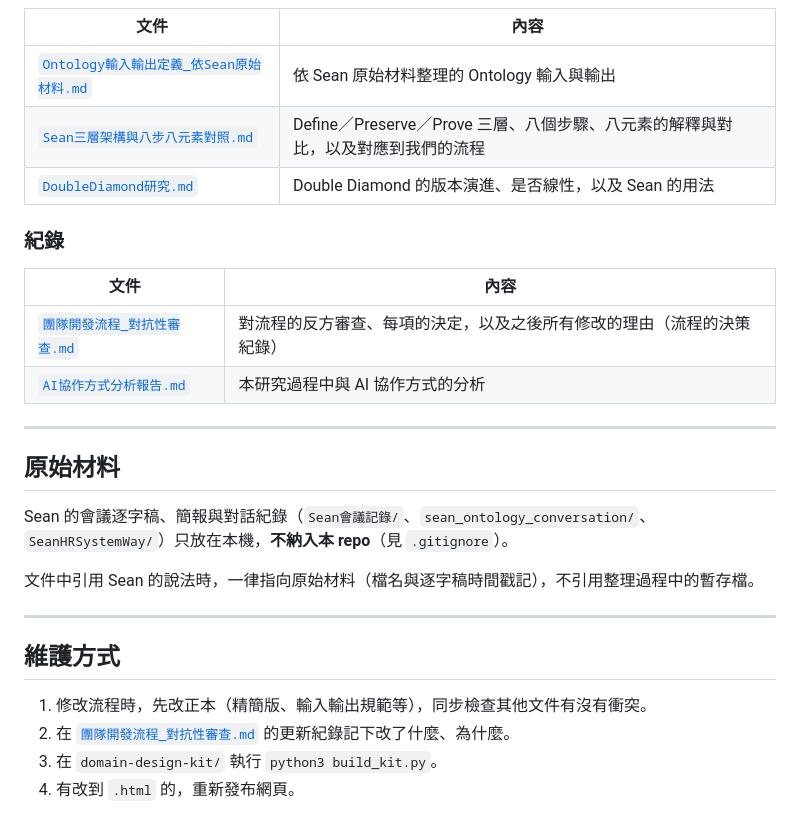
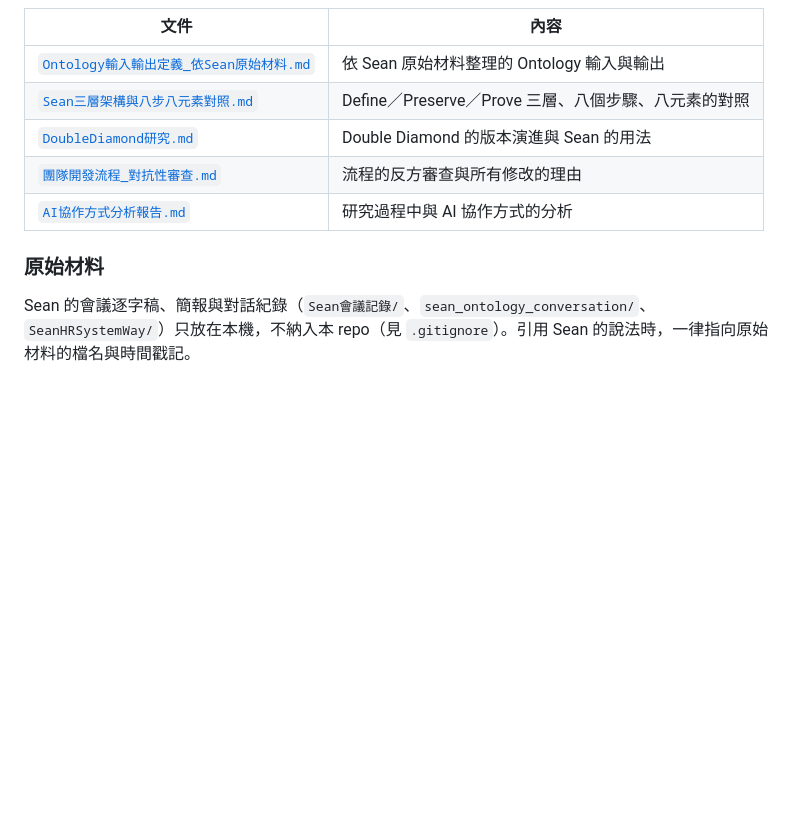
Before and after one commit to JiHungLin/OntologyDesignResearch, a Markdown page: README.md, the part around one of its changes. GitHub-like rendering; blank space fills up the shorter version.

```diff
--- a/README.md
+++ b/README.md
@@ -52,29 +73,11 @@
 | 文件 | 內容 |
 |---|---|
 | [`Ontology輸入輸出定義_依Sean原始材料.md`](Ontology輸入輸出定義_依Sean原始材料.md) | 依 Sean 原始材料整理的 Ontology 輸入與輸出 |
-| [`Sean三層架構與八步八元素對照.md`](Sean三層架構與八步八元素對照.md) | Define／Preserve／Prove 三層、八個步驟、八元素的解釋與對比，以及對應到我們的流程 |
-| [`DoubleDiamond研究.md`](DoubleDiamond研究.md) | Double Diamond 的版本演進、是否線性，以及 Sean 的用法 |
+| [`Sean三層架構與八步八元素對照.md`](Sean三層架構與八步八元素對照.md) | Define／Preserve／Prove 三層、八個步驟、八元素的對照 |
+| [`DoubleDiamond研究.md`](DoubleDiamond研究.md) | Double Diamond 的版本演進與 Sean 的用法 |
+| [`團隊開發流程_對抗性審查.md`](團隊開發流程_對抗性審查.md) | 流程的反方審查與所有修改的理由 |
+| [`AI協作方式分析報告.md`](AI協作方式分析報告.md) | 研究過程中與 AI 協作方式的分析 |
 
-### 紀錄
+### 原始材料
 
-| 文件 | 內容 |
-|---|---|
-| [`團隊開發流程_對抗性審查.md`](團隊開發流程_對抗性審查.md) | 對流程的反方審查、每項的決定，以及之後所有修改的理由（流程的決策紀錄） |
-| [`AI協作方式分析報告.md`](AI協作方式分析報告.md) | 本研究過程中與 AI 協作方式的分析 |
-
----
-
-## 原始材料
-
-Sean 的會議逐字稿、簡報與對話紀錄（`Sean會議記錄/`、`sean_ontology_conversation/`、`SeanHRSystemWay/`）只放在本機，**不納入本 repo**（見 `.gitignore`）。
-
-文件中引用 Sean 的說法時，一律指向原始材料（檔名與逐字稿時間戳記），不引用整理過程中的暫存檔。
-
----
-
-## 維護方式
-
-1. 修改流程時，先改正本（精簡版、輸入輸出規範等），同步檢查其他文件有沒有衝突。
-2. 在 [`團隊開發流程_對抗性審查.md`](團隊開發流程_對抗性審查.md) 的更新紀錄記下改了什麼、為什麼。
-3. 在 `domain-design-kit/` 執行 `python3 build_kit.py`。
-4. 有改到 `.html` 的，重新發布網頁。
+Sean 的會議逐字稿、簡報與對話紀錄（`Sean會議記錄/`、`sean_ontology_conversation/`、`SeanHRSystemWay/`）只放在本機，不納入本 repo（見 `.gitignore`）。引用 Sean 的說法時，一律指向原始材料的檔名與時間戳記。
```
Also changed, not shown: other parts of README.md (+54 -33 lines).
